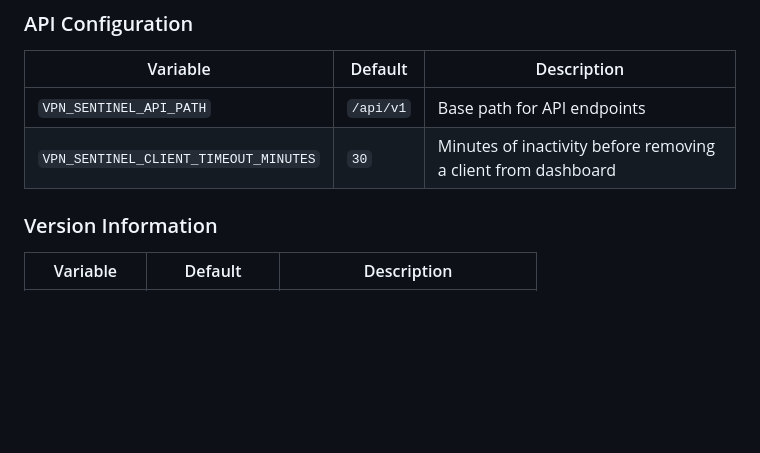
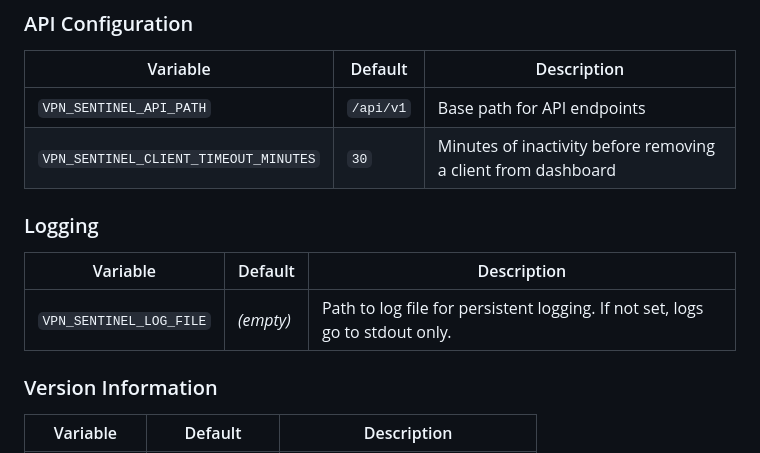
Before and after one commit to agigante80/VPNSentinel, a Markdown page: docs/ENVIRONMENT_VARIABLES.md, the part around the change. GitHub-like rendering; blank space fills up the shorter version.

```diff
--- a/docs/ENVIRONMENT_VARIABLES.md
+++ b/docs/ENVIRONMENT_VARIABLES.md
@@ -24,6 +24,11 @@ This document lists all environment variables used by VPN Sentinel components.
 |----------|---------|-------------|
 | `VPN_SENTINEL_API_PATH` | `/api/v1` | Base path for API endpoints |
 | `VPN_SENTINEL_CLIENT_TIMEOUT_MINUTES` | `30` | Minutes of inactivity before removing a client from dashboard |
+
+### Logging
+| Variable | Default | Description |
+|----------|---------|-------------|
+| `VPN_SENTINEL_LOG_FILE` | _(empty)_ | Path to log file for persistent logging. If not set, logs go to stdout only. |
 
 ### Version Information
 | Variable | Default | Description |
```
Also changed, not shown: README.md (+27 -8 lines), docs/images/dashboard-screenshot-chrome.png, docs/images/dashboard-screenshot-chromium-browser.png, docs/images/dashboard-screenshot-chromium.png, docs/images/dashboard-screenshot.png, 2 other files.
